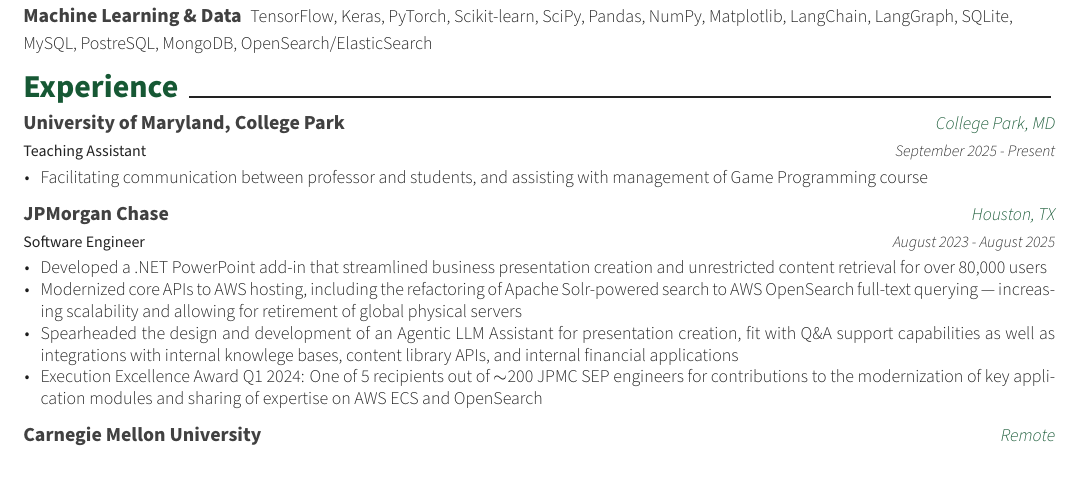
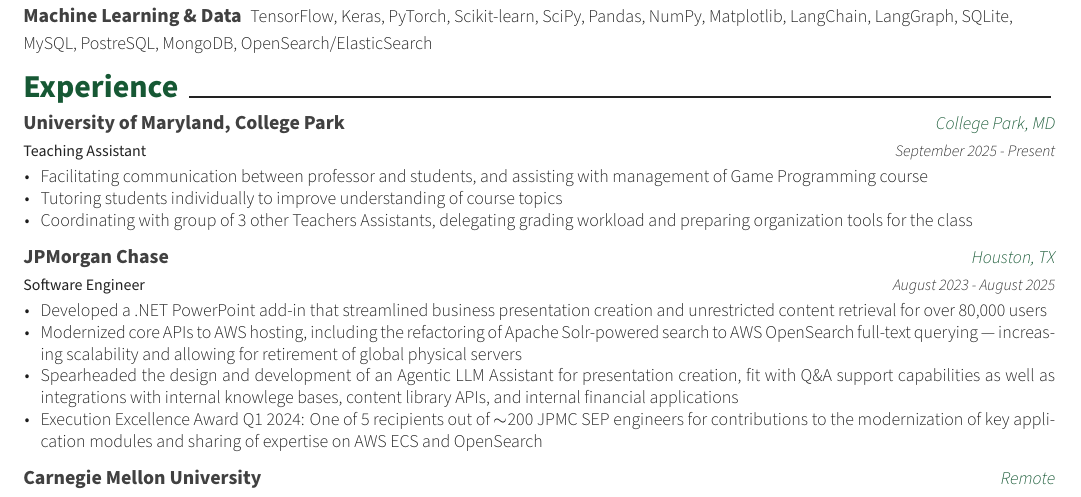
Before and after one commit to Kalamojo/Resume, a LaTeX CV (Kolade_Alabi.tex, which reads resume/experience.tex): part of the page, cut so that both start at the same text. Compiled offline with XeLaTeX.

Commit message:
Added other bullet points for TA experience

```diff
--- a/resume/experience.tex
+++ b/resume/experience.tex
@@ -12,6 +12,8 @@
     {
       \begin{cvitems}
         \item{Facilitating communication between professor and students, and assisting with management of Game Programming course}
+        \item{Tutoring students individually to improve understanding of course topics}
+        \item{Coordinating with group of 3 other Teachers Assistants, delegating grading workload and preparing organization tools for the class}
       \end{cvitems}
     }
 
```
Also changed, not shown: Kolade_Alabi.pdf.
